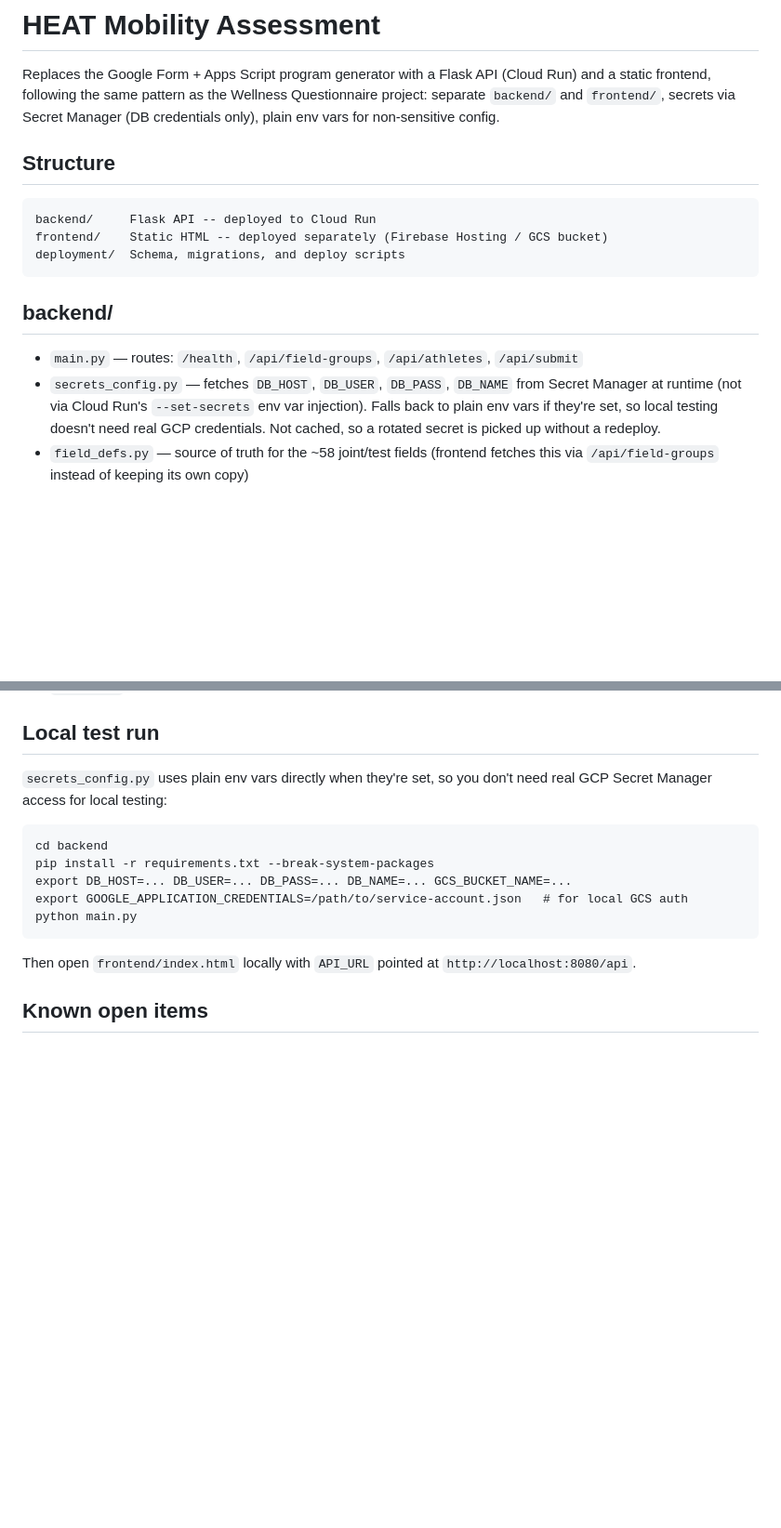
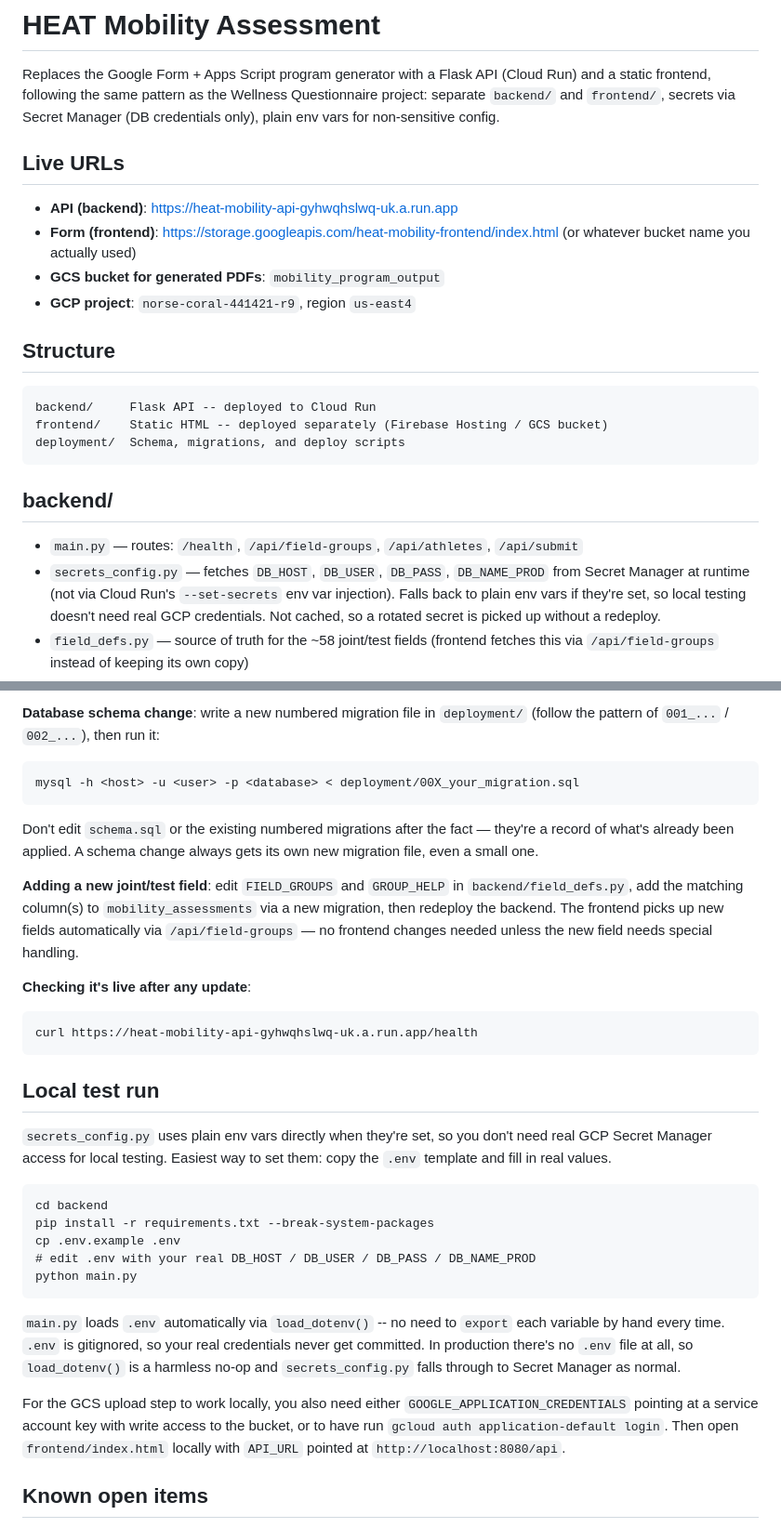
Before and after one commit to noahlacy45/heat_mobility_webpage, a Markdown page: README.md, 2 parts joined by grey strips. Shown at 93% size. Drawn GitHub-style; blank space fills up the shorter version.

````diff
--- a/README.md
+++ b/README.md
@@ -5,6 +5,14 @@ Replaces the Google Form + Apps Script program generator with a Flask API
 Wellness Questionnaire project: separate `backend/` and `frontend/`,
 secrets via Secret Manager (DB credentials only), plain env vars for
 non-sensitive config.
+
+## Live URLs
+
+- **API (backend)**: https://heat-mobility-api-gyhwqhslwq-uk.a.run.app
+- **Form (frontend)**: https://storage.googleapis.com/heat-mobility-frontend/index.html
+  (or whatever bucket name you actually used)
+- **GCS bucket for generated PDFs**: `mobility_program_output`
+- **GCP project**: `norse-coral-441421-r9`, region `us-east4`
 
 ## Structure
 
@@ -17,7 +25,7 @@ deployment/  Schema, migrations, and deploy scripts
 ## backend/
 
 - `main.py` — routes: `/health`, `/api/field-groups`, `/api/athletes`, `/api/submit`
-- `secrets_config.py` — fetches `DB_HOST`, `DB_USER`, `DB_PASS`, `DB_NAME`
+- `secrets_config.py` — fetches `DB_HOST`, `DB_USER`, `DB_PASS`, `DB_NAME_PROD`
   from Secret Manager at runtime (not via Cloud Run's `--set-secrets` env
   var injection). Falls back to plain env vars if they're set, so local
   testing doesn't need real GCP credentials. Not cached, so a rotated
@@ -87,16 +126,47 @@ Then:
+**Database schema change**: write a new numbered migration file in
+`deployment/` (follow the pattern of `001_...` / `002_...`), then run it:
+```
+mysql -h <host> -u <user> -p <database> < deployment/00X_your_migration.sql
+```
+Don't edit `schema.sql` or the existing numbered migrations after the fact —
+they're a record of what's already been applied. A schema change always
+gets its own new migration file, even a small one.
+
+**Adding a new joint/test field**: edit `FIELD_GROUPS` and `GROUP_HELP` in
+`backend/field_defs.py`, add the matching column(s) to `mobility_assessments`
+via a new migration, then redeploy the backend. The frontend picks up new
+fields automatically via `/api/field-groups` — no frontend changes needed
+unless the new field needs special handling.
+
+**Checking it's live after any update**:
+```
+curl https://heat-mobility-api-gyhwqhslwq-uk.a.run.app/health
+```
 
 ## Local test run
 
 `secrets_config.py` uses plain env vars directly when they're set, so you
-don't need real GCP Secret Manager access for local testing:
+don't need real GCP Secret Manager access for local testing. Easiest way to
+set them: copy the `.env` template and fill in real values.
 
 ```
 cd backend
 pip install -r requirements.txt --break-system-packages
-export DB_HOST=... DB_USER=... DB_PASS=... DB_NAME=... GCS_BUCKET_NAME=...
-export GOOGLE_APPLICATION_CREDENTIALS=/path/to/service-account.json   # for local GCS auth
+cp .env.example .env
+# edit .env with your real DB_HOST / DB_USER / DB_PASS / DB_NAME_PROD
 python main.py
 ```
+
+`main.py` loads `.env` automatically via `load_dotenv()` -- no need to
+`export` each variable by hand every time. `.env` is gitignored, so your
+real credentials never get committed. In production there's no `.env` file
+at all, so `load_dotenv()` is a harmless no-op and `secrets_config.py` falls
+through to Secret Manager as normal.
+
+For the GCS upload step to work locally, you also need either
+`GOOGLE_APPLICATION_CREDENTIALS` pointing at a service account key with
+write access to the bucket, or to have run
+`gcloud auth application-default login`.
 Then open `frontend/index.html` locally with `API_URL` pointed at
 `http://localhost:8080/api`.
 
````
Also changed, not shown: other parts of README.md (+40 -9 lines).
